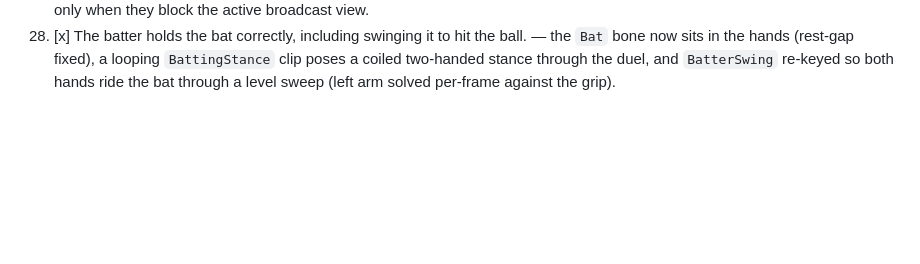
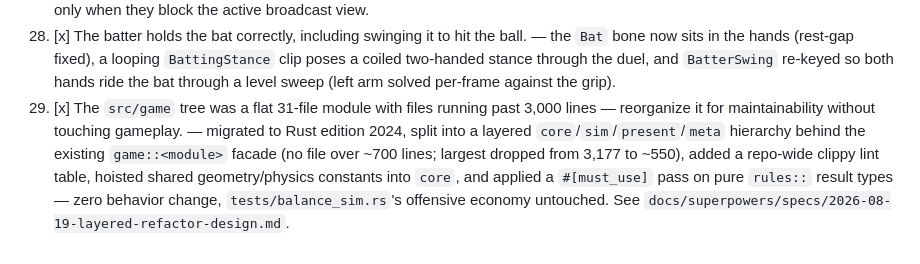
Before and after one commit to hynding/breakneck-baseball, a Markdown page: TADA.md, the part around the change. GitHub-like rendering; blank space fills up the shorter version.

```diff
--- a/TADA.md
+++ b/TADA.md
@@ -31,3 +31,4 @@
 26. [x] White chalk: batter's-box outlines and foul lines out through first/third. — regulation 4×6 ft boxes and 3 in foul lines painted as flat decals from `foul_line_span`, layered above every ground decal (`field.rs` chalk consts + ordering test).
 27. [x] Several at-bat camera views toggled by a button, with the catcher/ump invisible when in the way. — **V** cycles CatcherPov / BehindPitcher / BattingZoom / BroadcastPlate (`DuelView`), with a pure occlusion cone hiding `CatcherRole`/`PlateUmpire` only when they block the active broadcast view.
 28. [x] The batter holds the bat correctly, including swinging it to hit the ball. — the `Bat` bone now sits in the hands (rest-gap fixed), a looping `BattingStance` clip poses a coiled two-handed stance through the duel, and `BatterSwing` re-keyed so both hands ride the bat through a level sweep (left arm solved per-frame against the grip).
+29. [x] The `src/game` tree was a flat 31-file module with files running past 3,000 lines — reorganize it for maintainability without touching gameplay. — migrated to Rust edition 2024, split into a layered `core`/`sim`/`present`/`meta` hierarchy behind the existing `game::<module>` facade (no file over ~700 lines; largest dropped from 3,177 to ~550), added a repo-wide clippy lint table, hoisted shared geometry/physics constants into `core`, and applied a `#[must_use]` pass on pure `rules::` result types — zero behavior change, `tests/balance_sim.rs`'s offensive economy untouched. See `docs/superpowers/specs/2026-08-19-layered-refactor-design.md`.
```
Also changed, not shown: CLAUDE.md (+12 -10 lines), docs/BASEBALL.md (+1 -1 lines).
